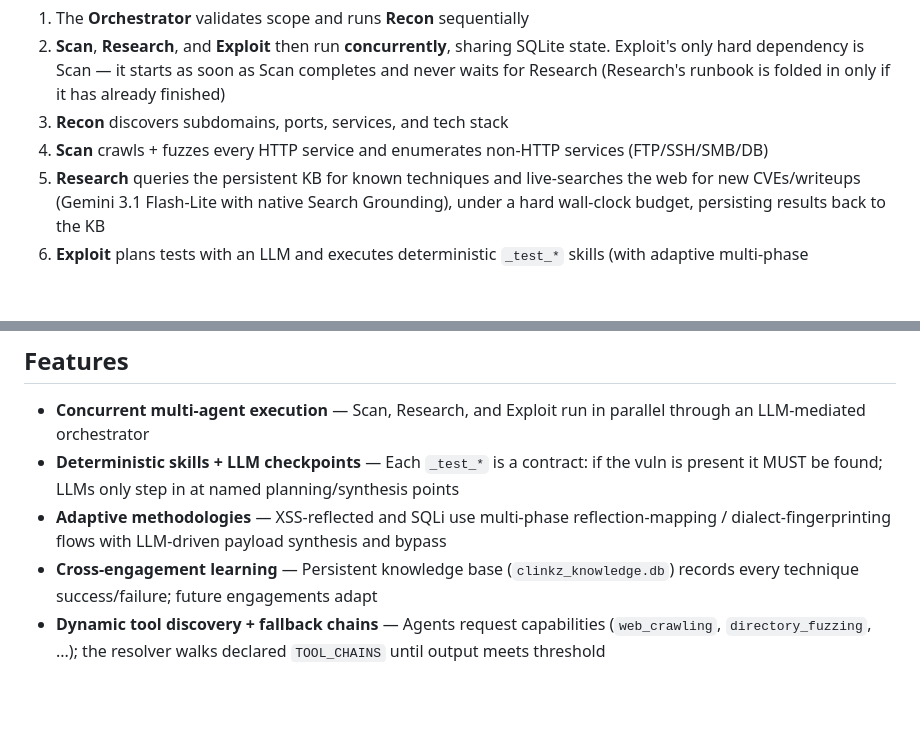
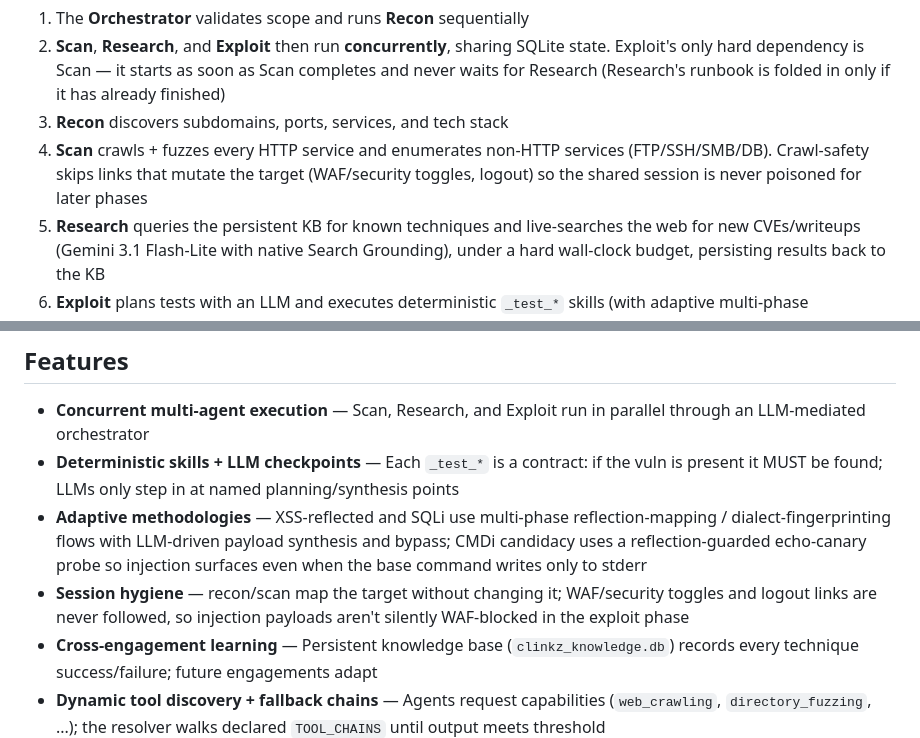
Before and after one commit to ptkvaibhav/clinkz, a Markdown page: README.md, 2 parts joined by grey strips. Rendered like a GitHub page; blank space fills up the shorter version.

```diff
--- a/README.md
+++ b/README.md
@@ -44,7 +44,7 @@ Agents collaborate in real-time through an LLM-mediated Orchestrator, dynamicall
 1. The **Orchestrator** validates scope and runs **Recon** sequentially
 2. **Scan**, **Research**, and **Exploit** then run **concurrently**, sharing SQLite state. Exploit's only hard dependency is Scan — it starts as soon as Scan completes and never waits for Research (Research's runbook is folded in only if it has already finished)
 3. **Recon** discovers subdomains, ports, services, and tech stack
-4. **Scan** crawls + fuzzes every HTTP service and enumerates non-HTTP services (FTP/SSH/SMB/DB)
+4. **Scan** crawls + fuzzes every HTTP service and enumerates non-HTTP services (FTP/SSH/SMB/DB). Crawl-safety skips links that mutate the target (WAF/security toggles, logout) so the shared session is never poisoned for later phases
 5. **Research** queries the persistent KB for known techniques and live-searches the web for new CVEs/writeups (Gemini 3.1 Flash-Lite with native Search Grounding), under a hard wall-clock budget, persisting results back to the KB
 6. **Exploit** plans tests with an LLM and executes deterministic `_test_*` skills (with adaptive multi-phase methodologies for XSS-reflected and SQLi)
 7. **Critic** validates findings; **Report** emits JSON + Markdown
@@ -55,7 +55,8 @@ Phase agents follow **deterministic step sequences with LLM checkpoints** (no fr
 
 - **Concurrent multi-agent execution** — Scan, Research, and Exploit run in parallel through an LLM-mediated orchestrator
 - **Deterministic skills + LLM checkpoints** — Each `_test_*` is a contract: if the vuln is present it MUST be found; LLMs only step in at named planning/synthesis points
-- **Adaptive methodologies** — XSS-reflected and SQLi use multi-phase reflection-mapping / dialect-fingerprinting flows with LLM-driven payload synthesis and bypass
+- **Adaptive methodologies** — XSS-reflected and SQLi use multi-phase reflection-mapping / dialect-fingerprinting flows with LLM-driven payload synthesis and bypass; CMDi candidacy uses a reflection-guarded echo-canary probe so injection surfaces even when the base command writes only to stderr
+- **Session hygiene** — recon/scan map the target without changing it; WAF/security toggles and logout links are never followed, so injection payloads aren't silently WAF-blocked in the exploit phase
 - **Cross-engagement learning** — Persistent knowledge base (`clinkz_knowledge.db`) records every technique success/failure; future engagements adapt
 - **Dynamic tool discovery + fallback chains** — Agents request capabilities (`web_crawling`, `directory_fuzzing`, ...); the resolver walks declared `TOOL_CHAINS` until output meets threshold
 - **Runtime CVE research** — Research Agent live-searches CVEs, bug-bounty writeups, and PoCs per identified technology
```
Also changed, not shown: CLAUDE.md (+7 -2 lines), CLINKZ_V2_IMPLEMENTATION.md (+8 -0 lines).
